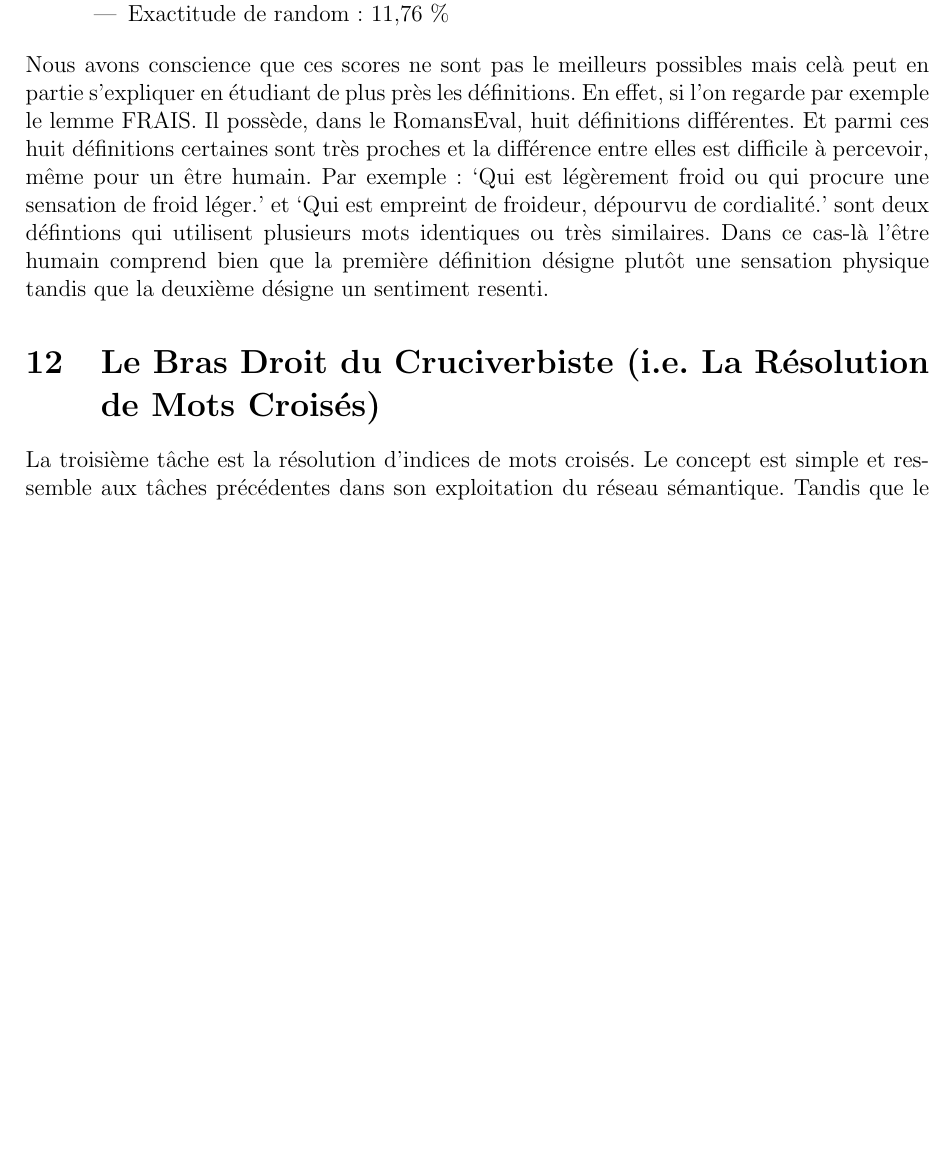
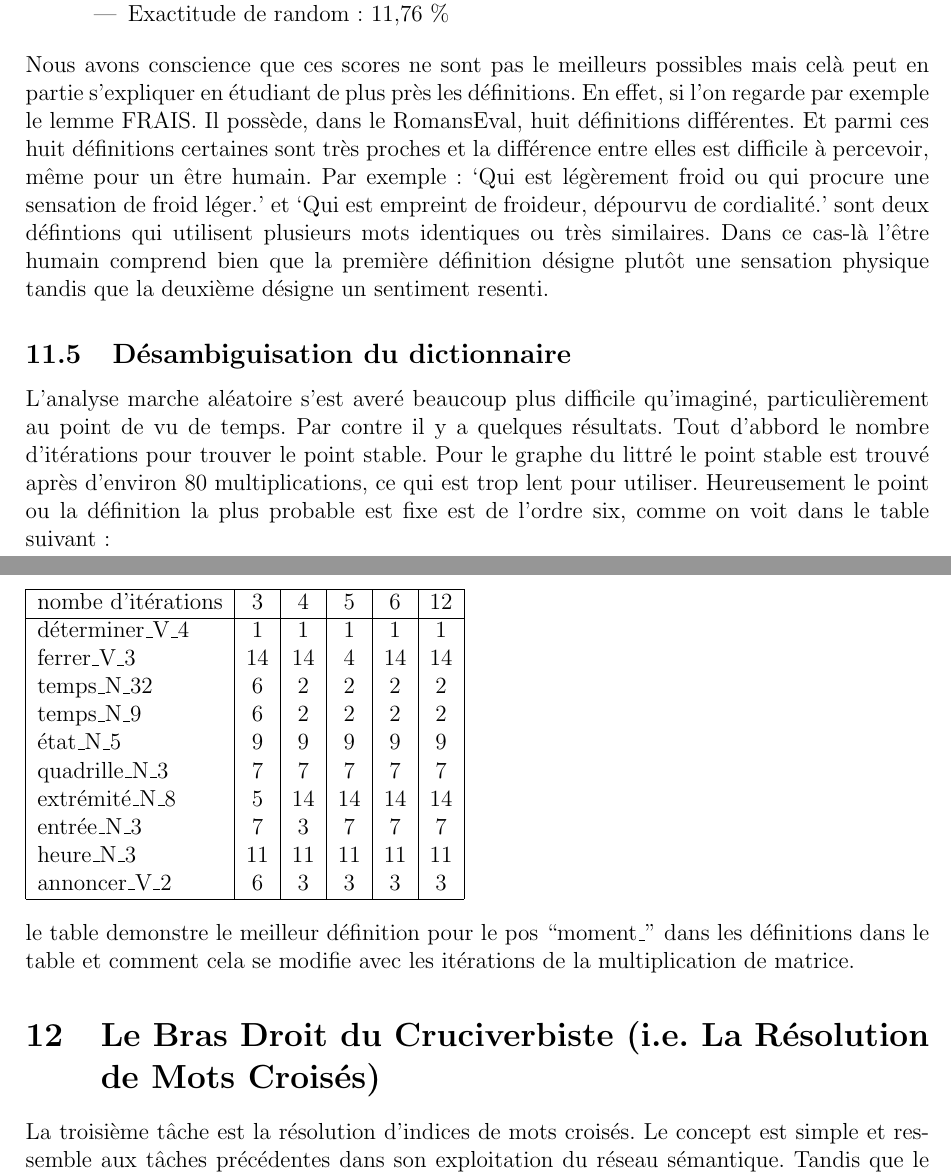
Before and after one commit to nparslow/projet_M1_report_semantic_web, a LaTeX document (Rapport_Structure.tex, which reads Desambiguation.tex): part of page 28 of 38 before the commit and two parts of pages 28 and 29 of 39 after it, the two joined at a grey line, cut so that both start at the same text, the shorter picture padded with empty space. Compiled offline with pdfLaTeX.

Commit message:
added power info

```diff
--- a/Desambiguation.tex
+++ b/Desambiguation.tex
@@ -107,3 +107,35 @@ dépourvu de cordialité.' sont deux défintions qui utilisent plusieurs mots
 identiques ou très similaires. Dans ce cas-là l'être humain comprend bien que la
 première définition désigne plutôt une sensation physique tandis que la deuxième
 désigne un sentiment resenti.
+
+
+\subsection{Désambiguisation du dictionnaire}
+
+L'analyse marche aléatoire s'est averé beaucoup plus difficile qu'imaginé,
+particulièrement au point de vu de temps. Par contre il y a quelques
+résultats. Tout d'abbord le nombre d'itérations pour trouver le
+point stable. Pour le graphe du littré le point stable est trouvé
+après d'environ 80 multiplications, ce qui est trop lent pour utiliser.
+Heureusement le point ou la définition la plus probable est fixe est
+de l'ordre six, comme on voit dans le table suivant:
+
+\begin{tabular}{|l|c|c|c|c|c|}
+\hline
+nombe d'itérations & 3  & 4  & 5  & 6  & 12 \\
+\hline
+déterminer\_V\_4   & 1  & 1  & 1  & 1  & 1  \\
+ferrer\_V\_3       & 14 & 14 & 4  & 14 & 14 \\
+temps\_N\_32       & 6  & 2  & 2  & 2  & 2  \\
+temps\_N\_9        & 6  & 2  & 2  & 2  & 2  \\
+état\_N\_5         & 9  & 9  & 9  & 9  & 9  \\
+quadrille\_N\_3    & 7  & 7  & 7  & 7  & 7  \\
+extrémité\_N\_8    & 5  & 14 & 14 & 14 & 14 \\
+entrée\_N\_3       & 7  & 3  & 7  & 7  & 7  \\
+heure\_N\_3        & 11 & 11 & 11 & 11 & 11 \\
+annoncer\_V\_2     & 6  & 3  & 3  & 3  & 3  \\
+\hline
+\end{tabular}
+
+le table demonstre le meilleur définition pour le pos ``moment\_''
+dans les définitions dans le table et comment cela se modifie avec
+les itérations de la multiplication de matrice.
```
